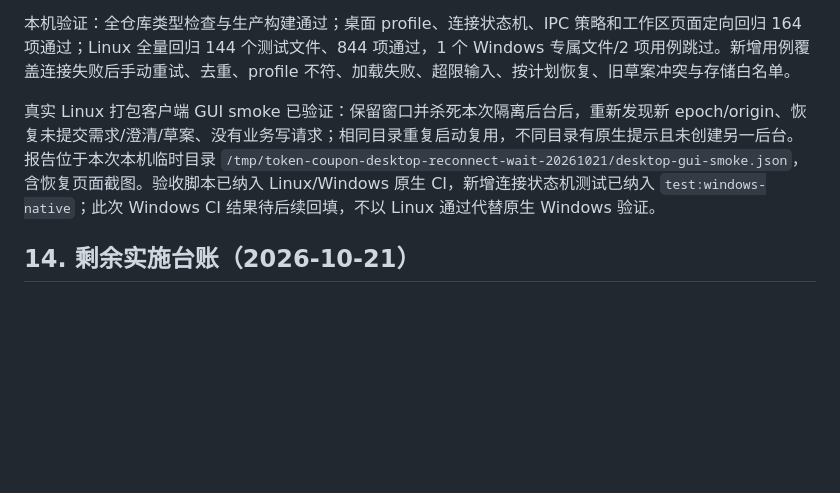
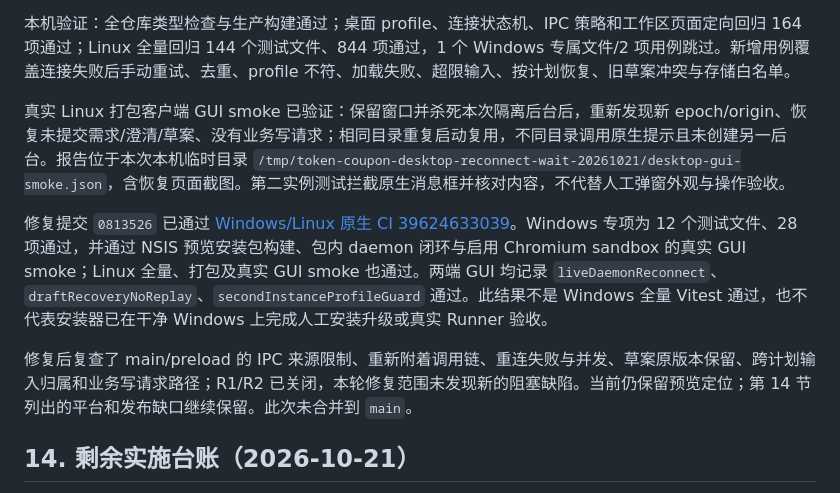
Before and after one commit to DerrickJc/orchestrator-tokenCoupon, a Markdown page: docs/WINDOWS_DESKTOP_REQUIREMENTS_AND_TECHNICAL_PLAN.md, the part around the change. GitHub-like rendering; blank space fills up the shorter version.

Commit message:
docs: record desktop recovery CI acceptance

```diff
--- a/docs/WINDOWS_DESKTOP_REQUIREMENTS_AND_TECHNICAL_PLAN.md
+++ b/docs/WINDOWS_DESKTOP_REQUIREMENTS_AND_TECHNICAL_PLAN.md
@@ -1280,7 +1280,11 @@ R1 增加桌面断连提示、页面和托盘的“重新连接后台”入口
 
 本机验证：全仓库类型检查与生产构建通过；桌面 profile、连接状态机、IPC 策略和工作区页面定向回归 164 项通过；Linux 全量回归 144 个测试文件、844 项通过，1 个 Windows 专属文件/2 项用例跳过。新增用例覆盖连接失败后手动重试、去重、profile 不符、加载失败、超限输入、按计划恢复、旧草案冲突与存储白名单。
 
-真实 Linux 打包客户端 GUI smoke 已验证：保留窗口并杀死本次隔离后台后，重新发现新 epoch/origin、恢复未提交需求/澄清/草案、没有业务写请求；相同目录重复启动复用，不同目录有原生提示且未创建另一后台。报告位于本次本机临时目录 `/tmp/token-coupon-desktop-reconnect-wait-20261021/desktop-gui-smoke.json`，含恢复页面截图。验收脚本已纳入 Linux/Windows 原生 CI，新增连接状态机测试已纳入 `test:windows-native`；此次 Windows CI 结果待后续回填，不以 Linux 通过代替原生 Windows 验证。
+真实 Linux 打包客户端 GUI smoke 已验证：保留窗口并杀死本次隔离后台后，重新发现新 epoch/origin、恢复未提交需求/澄清/草案、没有业务写请求；相同目录重复启动复用，不同目录调用原生提示且未创建另一后台。报告位于本次本机临时目录 `/tmp/token-coupon-desktop-reconnect-wait-20261021/desktop-gui-smoke.json`，含恢复页面截图。第二实例测试拦截原生消息框并核对内容，不代替人工弹窗外观与操作验收。
+
+修复提交 `0813526` 已通过 [Windows/Linux 原生 CI 39624633039](https://github.com/DerrickJc/orchestrator-tokenCoupon/actions/runs/39624633039)。Windows 专项为 12 个测试文件、28 项通过，并通过 NSIS 预览安装包构建、包内 daemon 闭环与启用 Chromium sandbox 的真实 GUI smoke；Linux 全量、打包及真实 GUI smoke 也通过。两端 GUI 均记录 `liveDaemonReconnect`、`draftRecoveryNoReplay`、`secondInstanceProfileGuard` 通过。此结果不是 Windows 全量 Vitest 通过，也不代表安装器已在干净 Windows 上完成人工安装升级或真实 Runner 验收。
+
+修复后复查了 main/preload 的 IPC 来源限制、重新附着调用链、重连失败与并发、草案原版本保留、跨计划输入归属和业务写请求路径；R1/R2 已关闭，本轮修复范围未发现新的阻塞缺陷。当前仍保留预览定位；第 14 节列出的平台和发布缺口继续保留。此次未合并到 `main`。
 
 ## 14. 剩余实施台账（2026-10-21）
 
```
